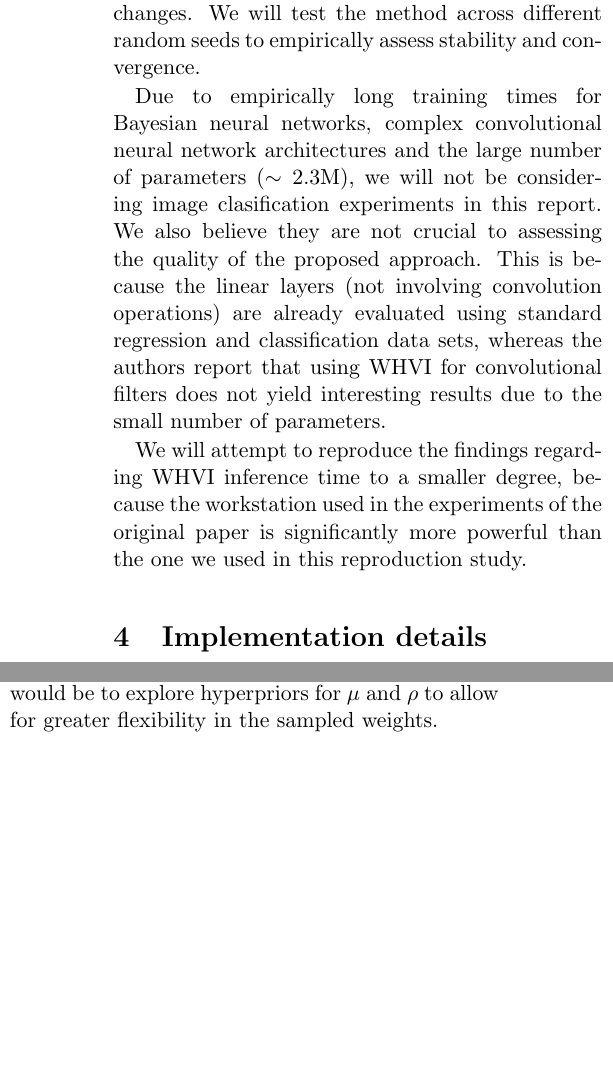
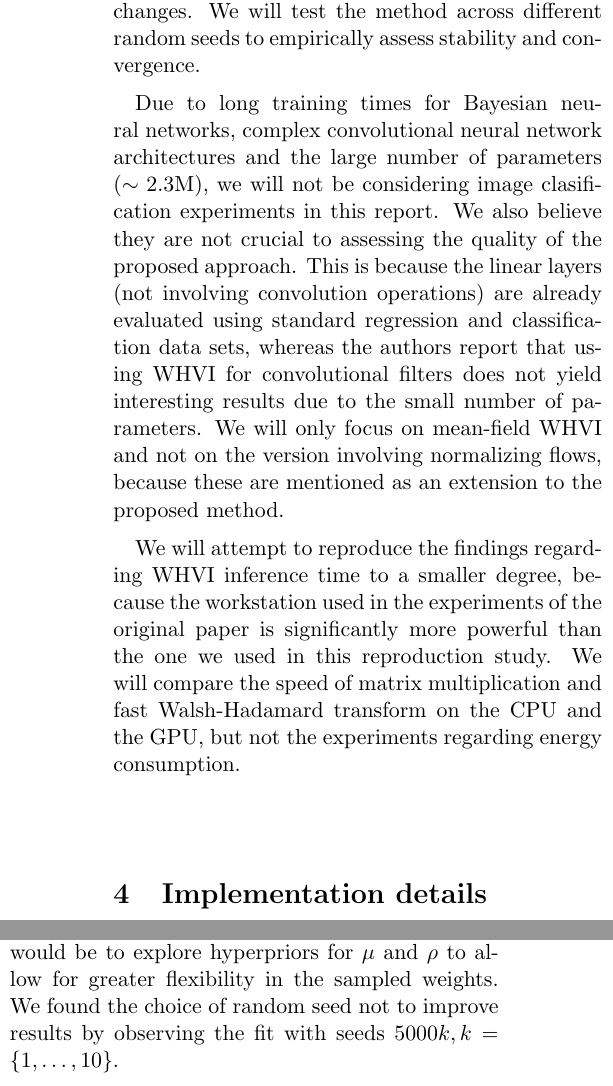
Before and after one commit to ltdung/WHVI, a LaTeX document (report/main.tex): two parts of the columns of pages 2 and 4 of 6, joined at a grey line, cut so that both start at the same text, the shorter picture padded with empty space. Compiled offline with pdfLaTeX.

Commit message:
Update tests, report, add plots

```diff
--- a/report/main.tex
+++ b/report/main.tex
@@ -101,11 +88,13 @@
     If our results vary significantly from the original ones, we will attempt to tune hyperparameters and report on the necessary changes.
     We will test the method across different random seeds to empirically assess stability and convergence.
 
-    Due to empirically long training times for Bayesian neural networks, complex convolutional neural network architectures and the large number of parameters ($\sim 2.3$M), we will not be considering image clasification experiments in this report.
+    Due to long training times for Bayesian neural networks, complex convolutional neural network architectures and the large number of parameters ($\sim 2.3$M), we will not be considering image clasification experiments in this report.
     We also believe they are not crucial to assessing the quality of the proposed approach.
     This is because the linear layers (not involving convolution operations) are already evaluated using standard regression and classification data sets, whereas the authors report that using WHVI for convolutional filters does not yield interesting results due to the small number of parameters.
+    We will only focus on mean-field WHVI and not on the version involving normalizing flows, because these are mentioned as an extension to the proposed method.
 
     We will attempt to reproduce the findings regarding WHVI inference time to a smaller degree, because the workstation used in the experiments of the original paper is significantly more powerful than the one we used in this reproduction study.
+    We will compare the speed of matrix multiplication and fast Walsh-Hadamard transform on the CPU and the GPU, but not the experiments regarding energy consumption.
 
     \section{Implementation details}\label{sec:implementation-details}
     In this section, we describe our implementation of the proposed method and list assumptions for parts which were not described in detail in the original paper.
@@ -235,6 +226,7 @@
     To conclude, we were not able to reproduce the uncertainty estimates, visualized in Figure 4 of the original paper.
     We suggest further research regarding parameter initialization.
     A possible solution would be to explore hyperpriors for $\mu$ and $\rho$ to allow for greater flexibility in the sampled weights.
+    We found the choice of random seed not to improve results by observing the fit with seeds $5000k, k = \{1, \dots, 10\}$.
 
     \subsection{Regression experiments}
     This section refers to experiments in section 3.2, Table 3 of the original paper.
```
Also changed, not shown: report/img/bayesian-fit-with-kl.pdf (added), report/img/toy-function-non-bayesian.pdf (added), report/img/toy-function.pdf (added), report/main.tex (18 more changed lines), 2 other files. Lines whose indentation alone changed are shown as unchanged.
